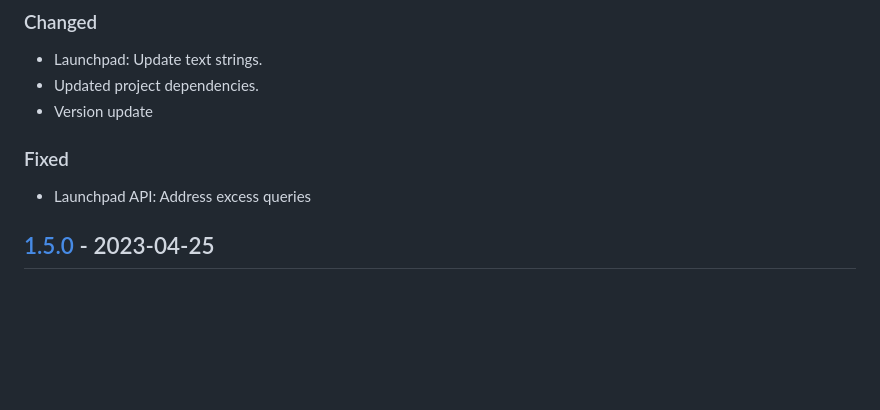
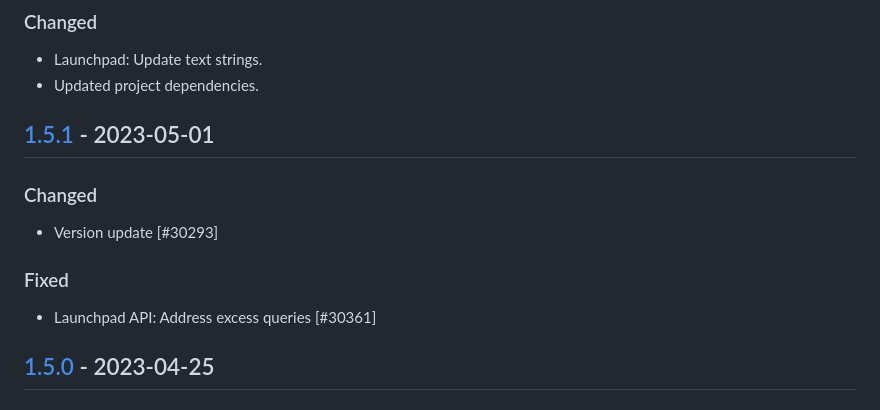
Before and after one commit to Automattic/jetpack-mu-wpcom, a Markdown page: CHANGELOG.md, the part around the change printed below. Rendered like a GitHub page; blank space fills up the shorter version.

Commit message:
Backported changes from cherry picks to 12.1-beta. (#30385)
* Releasing cherry-picked packages.

* changelog

Committed via a GitHub action: https://github.com/Automattic/jetpack/actions/runs/4862021588

```diff
--- a/CHANGELOG.md
+++ b/CHANGELOG.md
@@ -17,10 +17,13 @@ This is an alpha version! The changes listed here are not final.
 ### Changed
 - Launchpad: Update text strings.
 - Updated project dependencies.
-- Version update
+
+## [1.5.1] - 2023-05-01
+### Changed
+- Version update [#30293]
 
 ### Fixed
-- Launchpad API: Address excess queries
+- Launchpad API: Address excess queries [#30361]
 
 ## [1.5.0] - 2023-04-25
 ### Security
```
Also changed, not shown: other parts of CHANGELOG.md (+2 -1 lines).
